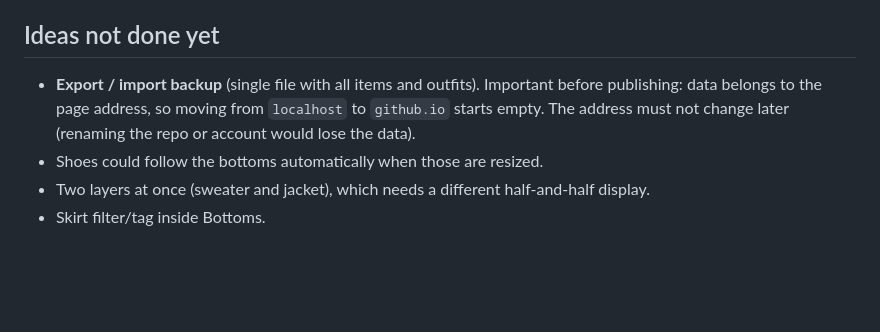
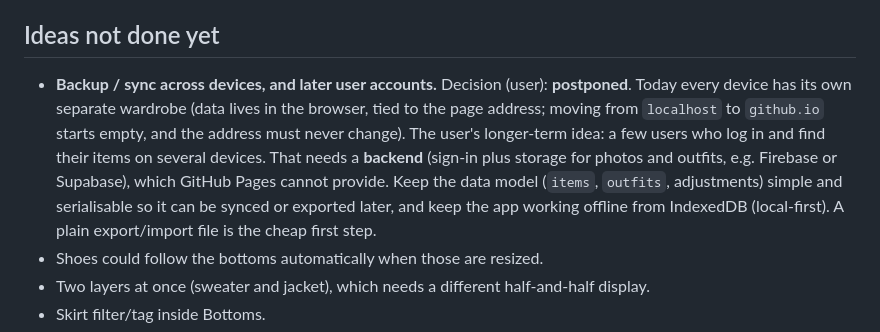
Before and after one commit to Lucia-ship-it/closet, a Markdown page: CLAUDE.md, the part around the change. Rendered like a GitHub page; blank space fills up the shorter version.

Commit message:
Notes: backup and sync across devices postponed, accounts as a later idea
Co-Authored-By: Claude Sonnet 5.5 <noreply@anthropic.com>

```diff
--- a/CLAUDE.md
+++ b/CLAUDE.md
@@ -138,9 +138,14 @@ multi-touch, Home Screen install) has **not** been verified by me; say so.
 
 ## Ideas not done yet
 
-- **Export / import backup** (single file with all items and outfits). Important before publishing:
-  data belongs to the page address, so moving from `localhost` to `github.io` starts empty.
-  The address must not change later (renaming the repo or account would lose the data).
+- **Backup / sync across devices, and later user accounts.** Decision (user): **postponed**.
+  Today every device has its own separate wardrobe (data lives in the browser, tied to the page
+  address; moving from `localhost` to `github.io` starts empty, and the address must never change).
+  The user's longer-term idea: a few users who log in and find their items on several devices.
+  That needs a **backend** (sign-in plus storage for photos and outfits, e.g. Firebase or
+  Supabase), which GitHub Pages cannot provide. Keep the data model (`items`, `outfits`,
+  adjustments) simple and serialisable so it can be synced or exported later, and keep the app
+  working offline from IndexedDB (local-first). A plain export/import file is the cheap first step.
 - Shoes could follow the bottoms automatically when those are resized.
 - Two layers at once (sweater and jacket), which needs a different half-and-half display.
 - Skirt filter/tag inside Bottoms.
```
